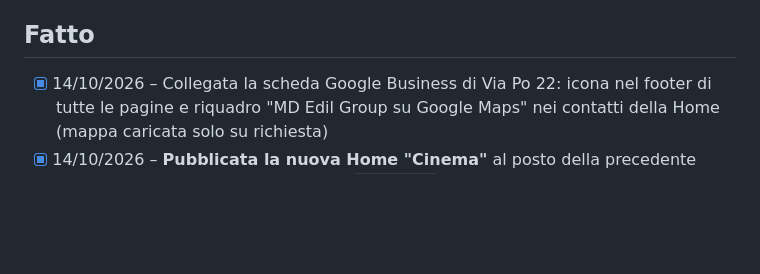
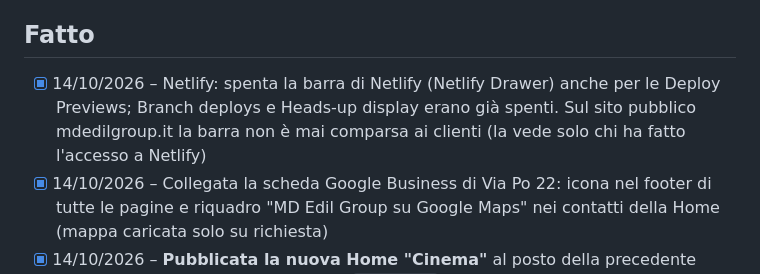
Before and after one commit to mdedilgroupsrls-png/mdedilgroup-sito, a Markdown page: progetto/da-fare.md, the part around the change. GitHub-like rendering; blank space fills up the shorter version.

Commit message:
Annotata in da-fare.md la disattivazione della barra di Netlify
Co-Authored-By: Claude Opus 5.5 <noreply@anthropic.com>
Claude-Session: https://claude.ai/code/session_0167gYSffAYou9G7PvZqbUSi

```diff
--- a/progetto/da-fare.md
+++ b/progetto/da-fare.md
@@ -17,6 +17,7 @@ Aggiornato al 14/10/2026, giorno in cui il sito Nero & Oro è andato online.
 - [ ] Decidere quale sede indicare come ufficio
 
 ## Fatto
+- [x] 14/10/2026 – Netlify: spenta la barra di Netlify (Netlify Drawer) anche per le Deploy Previews; Branch deploys e Heads-up display erano già spenti. Sul sito pubblico mdedilgroup.it la barra non è mai comparsa ai clienti (la vede solo chi ha fatto l'accesso a Netlify)
 - [x] 14/10/2026 – Collegata la scheda Google Business di Via Po 22: icona nel footer di tutte le pagine e riquadro "MD Edil Group su Google Maps" nei contatti della Home (mappa caricata solo su richiesta)
 - [x] 14/10/2026 – **Pubblicata la nuova Home "Cinema"** al posto della precedente (menu verso le pagine vere, modulo `preventivo` invariato, zone delle facciate nascoste)
 - [x] 14/10/2026 – Preparate 3 proposte animate della Home (Cinema, Prima e dopo, Progetto); Eugenio ha scelto **Cinema** e l'ha rifinita (vedi `design.md`)
```
